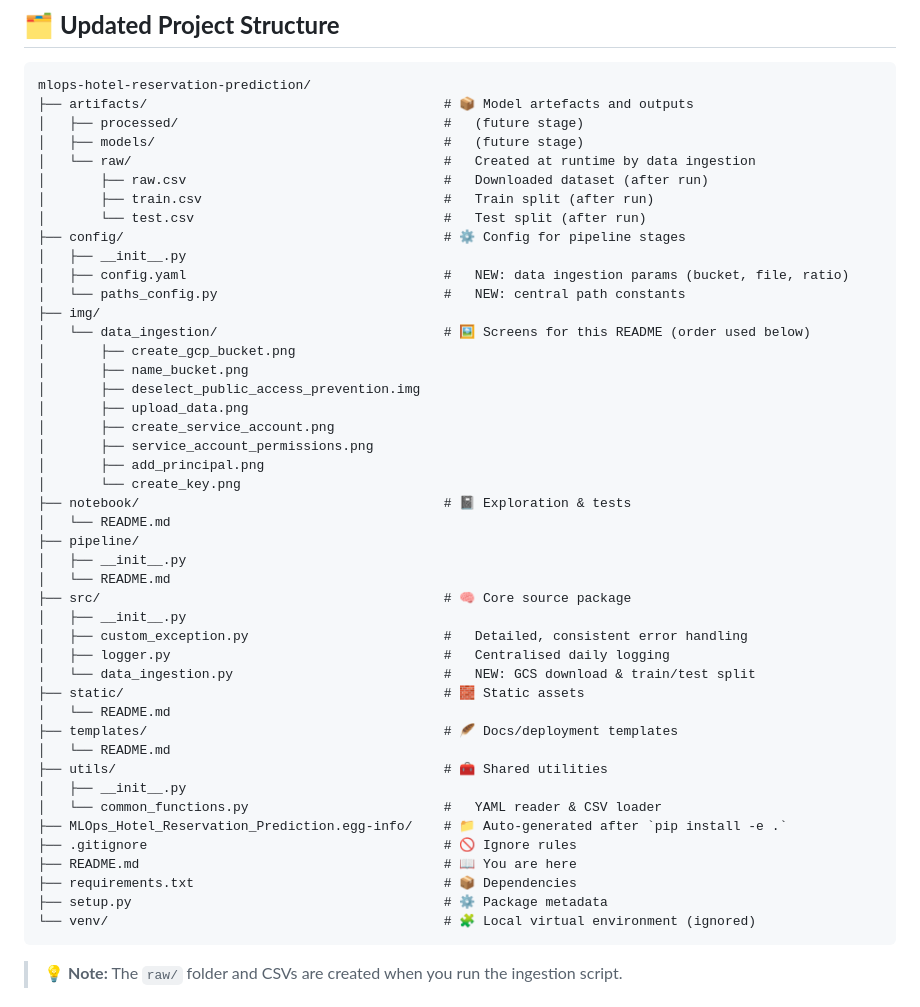
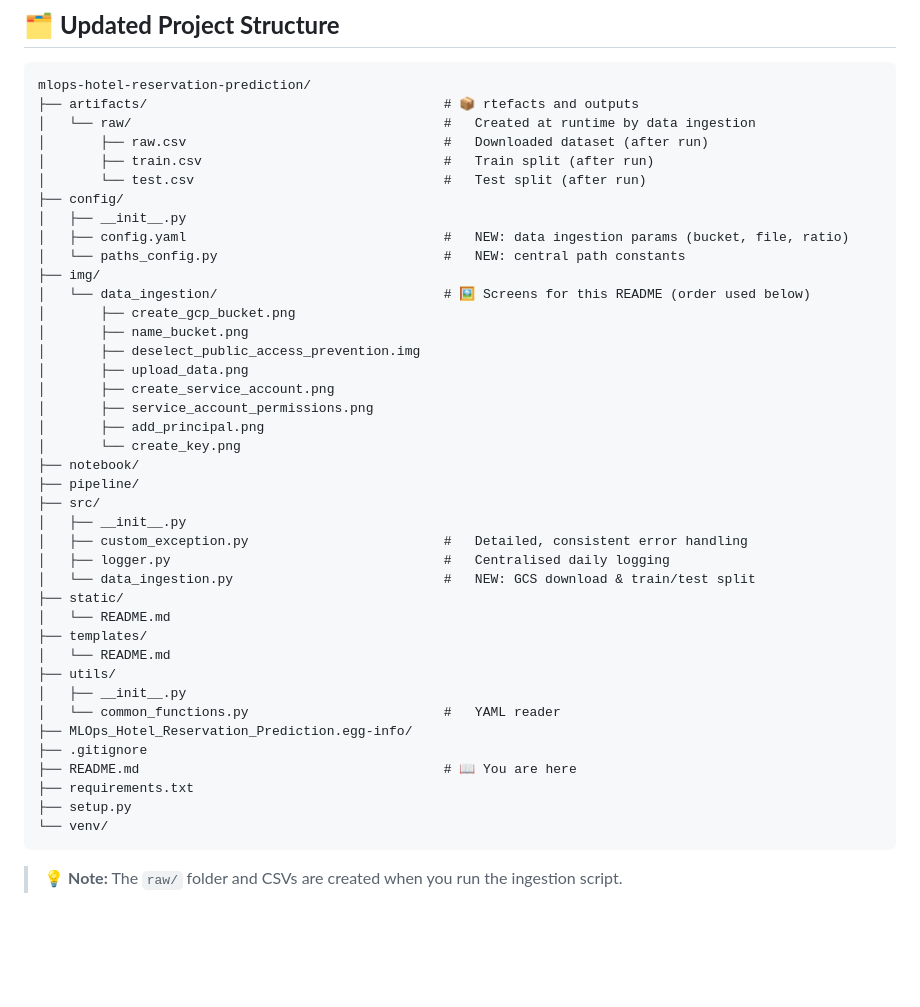
Before and after one commit to Ch3rry-Pi3-AI/MLOps-Hotel-Reservation-Prediction, a Markdown page: README.md, the part around the change. GitHub-like rendering; blank space fills up the shorter version.

````diff
--- a/README.md
+++ b/README.md
@@ -15,14 +15,12 @@ This branch adds a **fully scripted data ingestion stage** that pulls the Hotel
 
 ```
 mlops-hotel-reservation-prediction/
-├── artifacts/                                      # 📦 Model artefacts and outputs
-│   ├── processed/                                  #   (future stage)
-│   ├── models/                                     #   (future stage)
+├── artifacts/                                      # 📦 rtefacts and outputs
 │   └── raw/                                        #   Created at runtime by data ingestion
 │       ├── raw.csv                                 #   Downloaded dataset (after run)
 │       ├── train.csv                               #   Train split (after run)
 │       └── test.csv                                #   Test split (after run)
-├── config/                                         # ⚙️ Config for pipeline stages
+├── config/
 │   ├── __init__.py
 │   ├── config.yaml                                 #   NEW: data ingestion params (bucket, file, ratio)
 │   └── paths_config.py                             #   NEW: central path constants
@@ -36,29 +34,26 @@ mlops-hotel-reservation-prediction/
 │       ├── service_account_permissions.png
 │       ├── add_principal.png
 │       └── create_key.png
-├── notebook/                                       # 📓 Exploration & tests
-│   └── README.md
+├── notebook/
 ├── pipeline/
-│   ├── __init__.py
-│   └── README.md
-├── src/                                            # 🧠 Core source package
+├── src/
 │   ├── __init__.py
 │   ├── custom_exception.py                         #   Detailed, consistent error handling
 │   ├── logger.py                                   #   Centralised daily logging
 │   └── data_ingestion.py                           #   NEW: GCS download & train/test split
-├── static/                                         # 🧱 Static assets
+├── static/
 │   └── README.md
-├── templates/                                      # 🪶 Docs/deployment templates
+├── templates/
 │   └── README.md
-├── utils/                                          # 🧰 Shared utilities
+├── utils/
 │   ├── __init__.py
-│   └── common_functions.py                         #   YAML reader & CSV loader
-├── MLOps_Hotel_Reservation_Prediction.egg-info/    # 📁 Auto-generated after `pip install -e .`
-├── .gitignore                                      # 🚫 Ignore rules
+│   └── common_functions.py                         #   YAML reader
+├── MLOps_Hotel_Reservation_Prediction.egg-info/
+├── .gitignore
 ├── README.md                                       # 📖 You are here
-├── requirements.txt                                # 📦 Dependencies
-├── setup.py                                        # ⚙️ Package metadata
-└── venv/                                           # 🧩 Local virtual environment (ignored)
+├── requirements.txt
+├── setup.py
+└── venv/
 ```
 
 > 💡 **Note:** The `raw/` folder and CSVs are created when you run the ingestion script.
````
